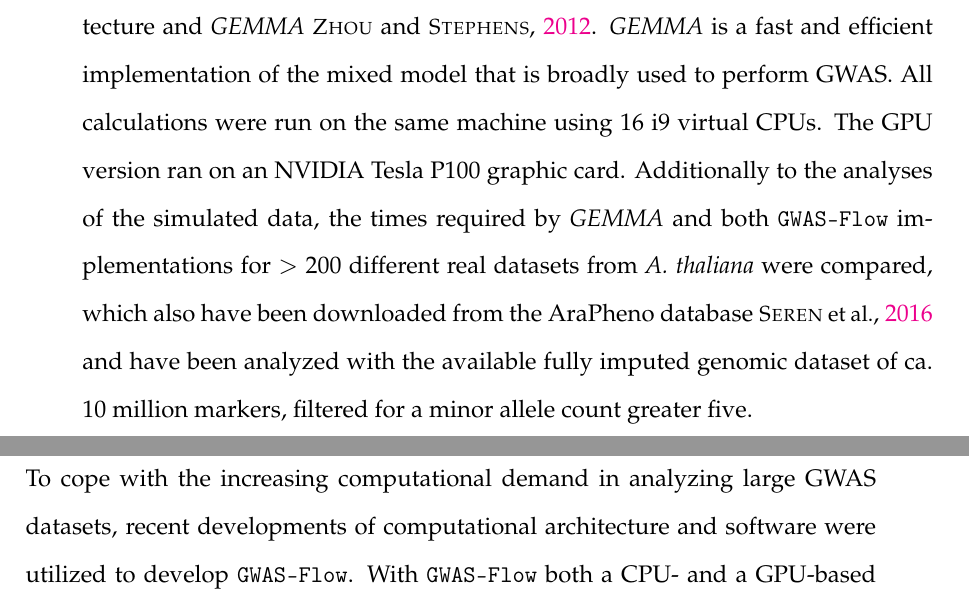
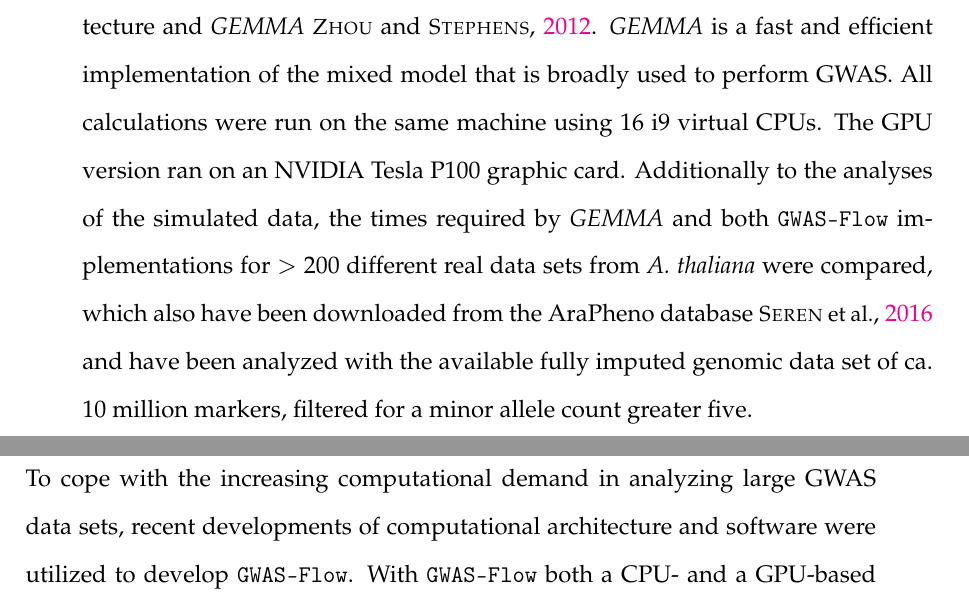
Before and after one commit to Joyvalley/Thesis, a LaTeX thesis (main.tex, which reads Chapters/Chapter3.tex): two parts of pages 63 and 66 of 191, joined at a grey line, cut so that both start at the same text. Compiled offline with pdfLaTeX.

Commit message:
fix some typos before going home

```diff
--- a/Chapters/Chapter3.tex
+++ b/Chapters/Chapter3.tex
@@ -142,9 +142,9 @@ of the mixed model that is broadly used to perform GWAS. All calculations were r
 same machine using 16 i9 virtual CPUs. The GPU version ran on an NVIDIA Tesla P100 graphic
 card. Additionally to the analyses of the simulated data, the times required by
 \textit{GEMMA} and both \texttt{GWAS-Flow} implementations for $>$ 200 different real
-datasets from \textit{A. thaliana} were compared, which also have been downloaded from the
+data sets from \textit{A. thaliana} were compared, which also have been downloaded from the
 AraPheno database \cite{seren2016arapheno} and have been analyzed with the available fully
-imputed genomic dataset of ca. 10 million markers, filtered for a minor allele count
+imputed genomic data set of ca. 10 million markers, filtered for a minor allele count
 greater five.
 
 \section{Results}
@@ -196,7 +196,7 @@ different implementations.
 
 \section{Discussion}
 
-To cope with the increasing computational demand in analyzing large GWAS datasets, recent
+To cope with the increasing computational demand in analyzing large GWAS data sets, recent
 developments of computational architecture and software were utilized to develop
 \texttt{GWAS-Flow}. With \texttt{GWAS-Flow} both a CPU- and a GPU-based version of the
 classical linear mixed model, commonly used for GWAS, is provided. Both implementations
```
Also changed, not shown: Chapters/Chapter3.tex (16 more changed lines).
